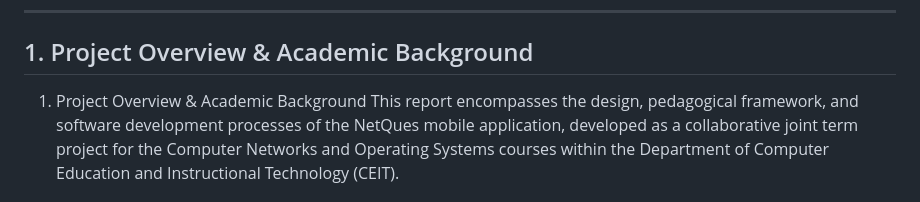
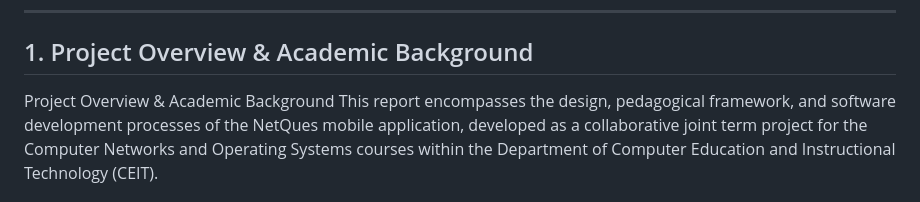
Before and after one commit to NurullahDAGHAN/OS-Project-xMeine, a Markdown page: README.md, the part around the change. Drawn GitHub-style.

```diff
--- a/README.md
+++ b/README.md
@@ -18,7 +18,7 @@
 
 ## 1. Project Overview & Academic Background
 
-1. Project Overview & Academic Background
+Project Overview & Academic Background
 This report encompasses the design, pedagogical framework, and software development processes of the NetQues mobile application, developed as a collaborative joint term project for the Computer Networks and Operating Systems courses within the Department of Computer Education and Instructional Technology (CEIT).
 
 The theoretical and content foundation of the project is strictly built upon the core competencies of both academic curricula, focusing on two primary areas:
```
